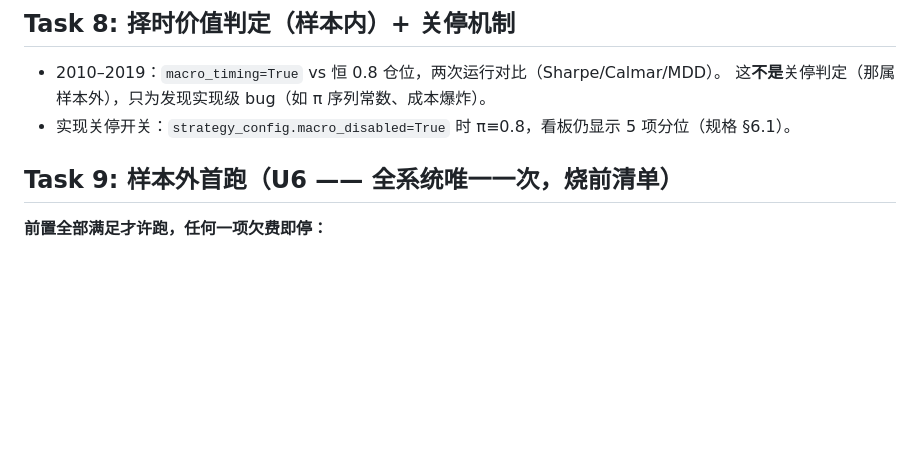
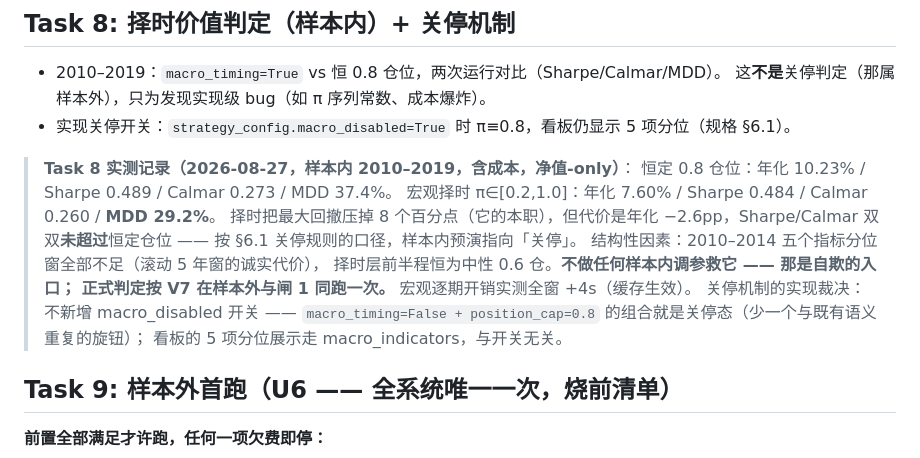
Before and after one commit to jineefo2-jpg/qagent, a Markdown page: docs/plans/2026-08-26-p3-strategy-and-signals.md, the part around the change. Rendered like a GitHub page; blank space fills up the shorter version.

Commit message:
docs(ashare): P3 Task 8 实测记录 —— 择时压回撤 8pp 但 Sharpe/Calmar 未胜恒定仓位
样本内 2010-2019：恒定 0.8 → 年化 10.23%/Sharpe .489/MDD 37.4%；
择时 → 年化 7.60%/Sharpe .484/MDD 29.2%。按 §6.1 关停口径样本内预演
指向关停；不做样本内调参救它（自欺入口），正式判定按 V7 留给样本外
与闸 1 同跑。结构性因素：2010-14 五指标分位窗全短（滚动窗的诚实代价）。
关停机制裁决：不新增开关 —— macro_timing=False + cap=0.8 组合即关停态。
宏观逐期开销实测全窗 +4s（增量缓存生效）。

Co-Authored-By: Claude Fable 5 <noreply@anthropic.com>

```diff
--- a/docs/plans/2026-08-26-p3-strategy-and-signals.md
+++ b/docs/plans/2026-08-26-p3-strategy-and-signals.md
@@ -156,6 +156,18 @@ pipeline daily 成功后追加两步（各自失败独立通知、不互相阻
   这**不是**关停判定（那属样本外），只为发现实现级 bug（如 π 序列常数、成本爆炸）。
 - 实现关停开关：`strategy_config.macro_disabled=True` 时 π≡0.8，看板仍显示 5 项分位（规格 §6.1）。
 
+> **Task 8 实测记录（2026-08-27，样本内 2010–2019，含成本，净值-only）**：
+> 恒定 0.8 仓位：年化 10.23% / Sharpe 0.489 / Calmar 0.273 / MDD 37.4%。
+> 宏观择时 π∈[0.2,1.0]：年化 7.60% / Sharpe 0.484 / Calmar 0.260 / **MDD 29.2%**。
+> 择时把最大回撤压掉 8 个百分点（它的本职），但代价是年化 −2.6pp，Sharpe/Calmar
+> 双双**未超过**恒定仓位 —— 按 §6.1 关停规则的口径，样本内预演指向「关停」。
+> 结构性因素：2010–2014 五个指标分位窗全部不足（滚动 5 年窗的诚实代价），
+> 择时层前半程恒为中性 0.6 仓。**不做任何样本内调参救它 —— 那是自欺的入口；
+> 正式判定按 V7 在样本外与闸 1 同跑一次。** 宏观逐期开销实测全窗 +4s（缓存生效）。
+> 关停机制的实现裁决：不新增 macro_disabled 开关 —— `macro_timing=False +
+> position_cap=0.8` 的组合就是关停态（少一个与既有语义重复的旋钮）；
+> 看板的 5 项分位展示走 macro_indicators，与开关无关。
+
 ## Task 9: 样本外首跑（U6 —— 全系统唯一一次，烧前清单）
 
 **前置全部满足才许跑，任何一项欠费即停：**
```
